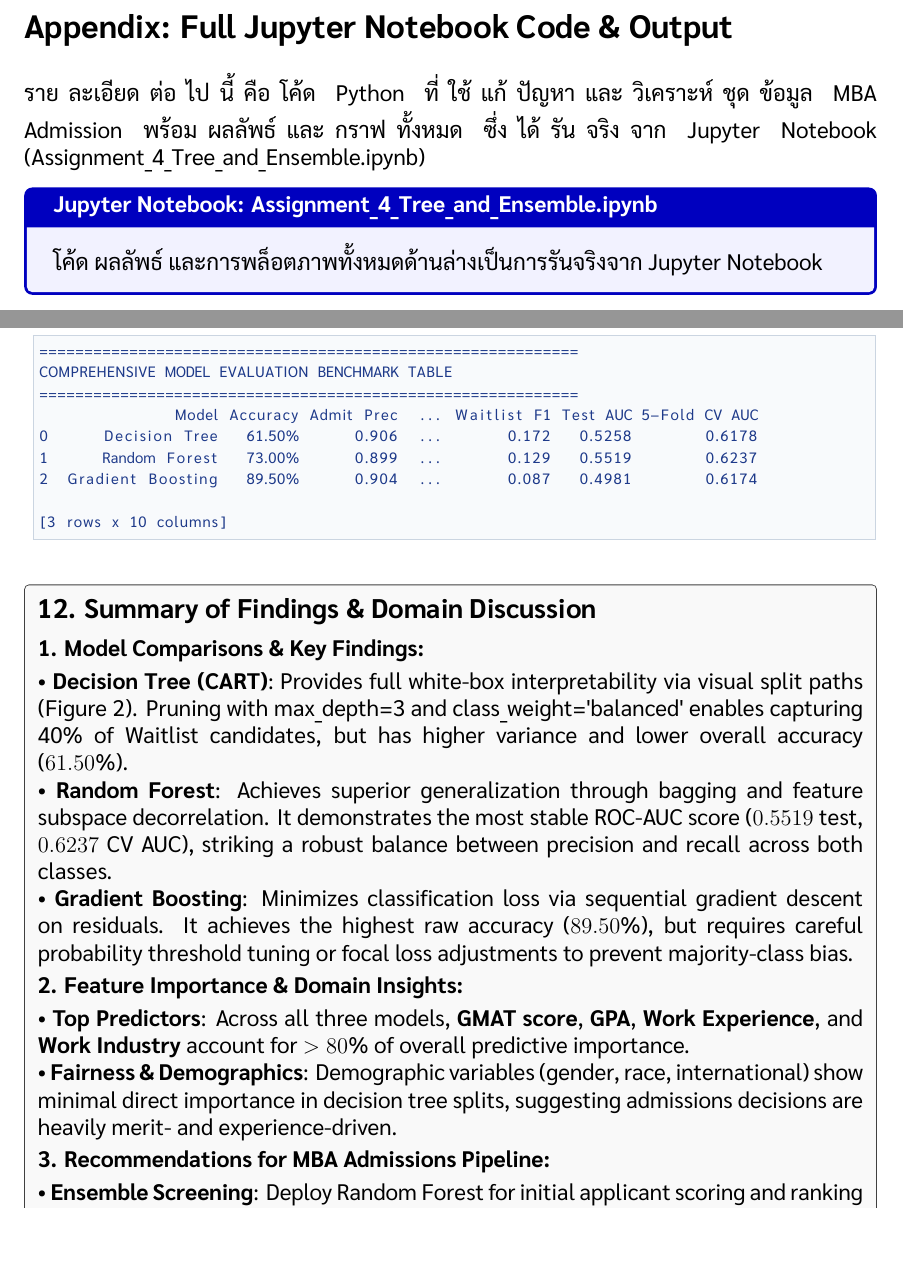
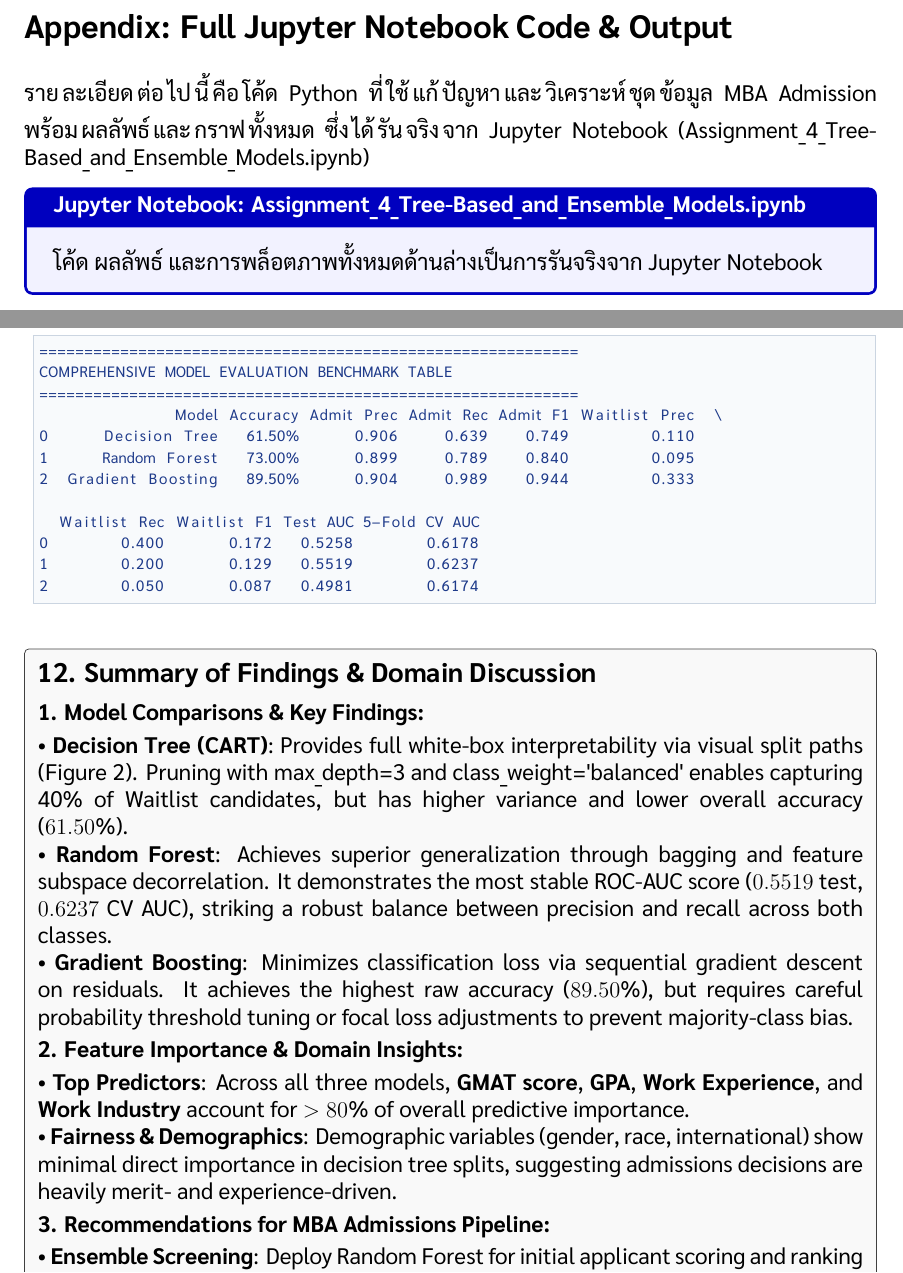
Before and after one commit to Palapluem/cpe342-machine-learning, a LaTeX problem sheet (assignment/Assignment 4_Tree-based and Ensemble Models/CPE342_Assignment 4_main.tex, which reads assignment/Assignment 4_Tree-based and Ensemble Models/notebook_appendix_4.tex): two parts of pages 13 and 31 of 31, joined at a grey line, cut so that both start at the same text. The pictures show the PDF file assignment/Assignment 4_Tree-based and Ensemble Models/CPE342_Assignment 4_main.pdf that the author committed with the source.

Commit message:
Update notebook to Assignment_4_Tree-Based_and_Ensemble_Models.ipynb, re-execute, and sync LaTeX documentation

```diff
--- a/assignment/Assignment 4_Tree-based and Ensemble Models/CPE342_Assignment 4_main.tex
+++ b/assignment/Assignment 4_Tree-based and Ensemble Models/CPE342_Assignment 4_main.tex
@@ -367,7 +367,7 @@ Gradient Boosting สร้างแบบจำลองกลุ่มแบ
 \appendix
 \section*{Appendix: Full Jupyter Notebook Code \& Output}
 
-รายละเอียดต่อไปนี้คือโค้ด Python ที่ใช้แก้ปัญหาและวิเคราะห์ชุดข้อมูล MBA Admission พร้อมผลลัพธ์และกราฟทั้งหมด ซึ่งได้รันจริงจาก Jupyter Notebook (\texttt{Assignment\_4\_Tree\_and\_Ensemble.ipynb})
+รายละเอียดต่อไปนี้คือโค้ด Python ที่ใช้แก้ปัญหาและวิเคราะห์ชุดข้อมูล MBA Admission พร้อมผลลัพธ์และกราฟทั้งหมด ซึ่งได้รันจริงจาก Jupyter Notebook (\texttt{Assignment\_4\_Tree-Based\_and\_Ensemble\_Models.ipynb})
 
 \input{notebook_appendix_4.tex}
 
--- a/assignment/Assignment 4_Tree-based and Ensemble Models/notebook_appendix_4.tex
+++ b/assignment/Assignment 4_Tree-based and Ensemble Models/notebook_appendix_4.tex
@@ -1,5 +1,5 @@
 % Auto-generated notebook appendix (Assignment 4 - Tree-based & Ensemble Models)
-\begin{tcolorbox}[colback=blue!5!white,colframe=blue!75!black,title=\textbf{Jupyter Notebook: Assignment\_4\_Tree\_and\_Ensemble.ipynb}]
+\begin{tcolorbox}[colback=blue!5!white,colframe=blue!75!black,title=\textbf{Jupyter Notebook: Assignment\_4\_Tree-Based\_and\_Ensemble\_Models.ipynb}]
 โค้ด ผลลัพธ์ และการพล็อตภาพทั้งหมดด้านล่างเป็นการรันจริงจาก Jupyter Notebook
 \end{tcolorbox}
 
@@ -678,7 +678,4 @@ perf_df
 ============================================================
 COMPREHENSIVE MODEL EVALUATION BENCHMARK TABLE
 ============================================================
-               Model Accuracy Admit Prec  ... Waitlist F1 Test AUC 5-Fold CV AUC
-0      Decision Tree   61.50%      0.906  ...       0.172   0.5258        0.6178
-1      Random Forest   73.00%      0.899  ...       0.129   0.5519        0.6237
-2  Gradient Boosting   89.50%      0.904  ...       0.087   0.4981        0.6174
+               Model Accuracy Admit Prec Admit Rec Admit F1 Waitlist Prec  \
@@ -685,5 +685,8 @@ COMPREHENSIVE MODEL EVALUATION BENCHMARK TABLE
 
-[3 rows x 10 columns]
+  Waitlist Rec Waitlist F1 Test AUC 5-Fold CV AUC
+0        0.400       0.172   0.5258        0.6178
+1        0.200       0.129   0.5519        0.6237
+2        0.050       0.087   0.4981        0.6174
 \end{lstlisting}
 \needspace{4\baselineskip}
 \vspace{0.8em}
```
Also changed, not shown: README.md, assignment/Assignment 4_Tree-based and Ensemble Models/CPE342_Assignment 4_main.pdf, assignment/Assignment 4_Tree-based and Ensemble Models/plot_1_eda_distributions.pdf, assignment/Assignment 4_Tree-based and Ensemble Models/plot_2_decision_tree.pdf, assignment/Assignment 4_Tree-based and Ensemble Models/plot_3_feature_importance.pdf, assignment/Assignment 4_Tree-based and Ensemble Models/plot_4_confusion_matrices.pdf, assignment/Assignment 4_Tree-based and Ensemble Models/plot_5_roc_curves.pdf, assignment/Assignment 4_Tree-based and Ensemble Models/plot_6_hyperparameter_tuning.pdf, assignment/Assignment 4_Tree-based and Ensemble Models/notebook_appendix_4.tex (3 more changed lines), 2 other files.
